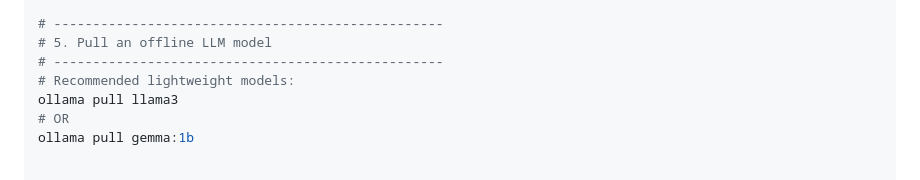
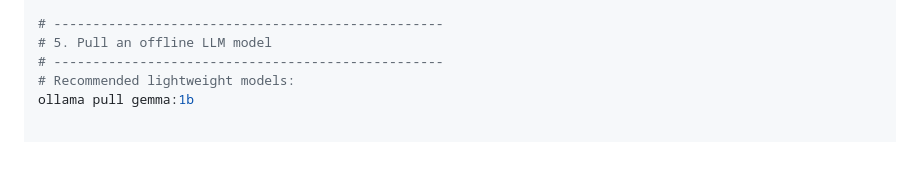
Before and after one commit to ChandraVardhan396/Bhojanam, a Markdown page: README.md, the part around one of its changes. Drawn GitHub-style; blank space fills up the shorter version.

```diff
--- a/README.md
+++ b/README.md
@@ -111,8 +113,6 @@ ollama --version
 # 5. Pull an offline LLM model
 # --------------------------------------------------
 # Recommended lightweight models:
-ollama pull llama3
-# OR
 ollama pull gemma:1b
 
 
```
Also changed, not shown: other parts of README.md (+2 -0 lines).
